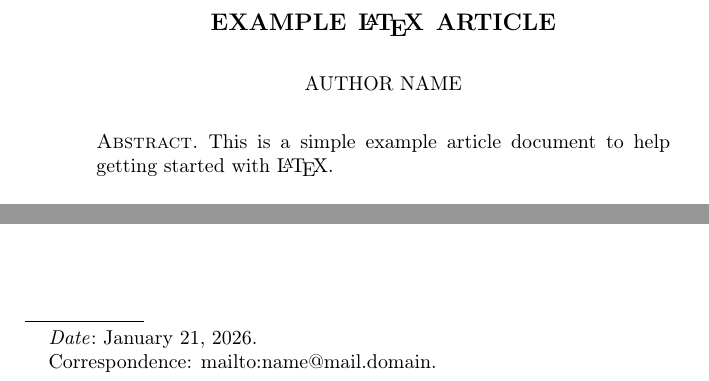
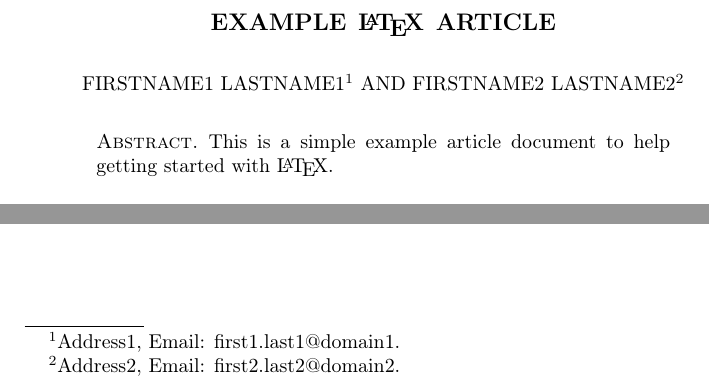
Before and after one commit to obnoxxx/latex-doc-example, a LaTeX paper (doc.tex): two parts of page 1 of 8, joined at a grey line, cut so that both start at the same text. Compiled offline with pdfLaTeX.

Commit message:
doc: fix/improve title/address footer.
Signed-off-by: Michael Adam <obnox@samba.org>

```diff
--- a/doc.tex
+++ b/doc.tex
@@ -56,11 +62,17 @@ identifierstyle=\color{red}\itshape,  %
+\address{Address1}
+\thanks{$^1$Address1, Email: \href{mailto:first1.last1@domain1}{first1.last1@domain1}}
+\author[F2. LastName2]{FirstName2 LastName2$^2$}
+\address{Address2}
+\thanks{$^2$Address2, Email: \href{mailto:first2.last2@domain2}{first2.last2@domain2}}
+
 %  Standard amsart: email and address print at the very end
 % \email{\href{mailto:mame@mail.domain}{mailto:name@mail.domain}}
 % Optional: Use \thanks if you want the email on page 1
-% %\thanks{Correspondence: email@example.com}
-% \thanks{Correspondence: \href{mailto:mame@mail.domain}{mailto:name@mail.domain}}
-\thanks{Correspondence: \href{mailto:mame@mail.domain}{mailto:name@mail.domain}}
-\address{The address}
-\date{\today}
+% %\thanks{Email: email@example.com}
+% \thanks{Email: \href{mailto:mame@mail.domain}{mailto:name@mail.domain}}
+%\thanks{Email: \href{mame@mail.domain}{mailto:name@mail.domain}}
+%\address{The address}
+%\date{\today}
 
 
 % --- document body ---
```
Also changed, not shown: doc.tex (15 more changed lines).
